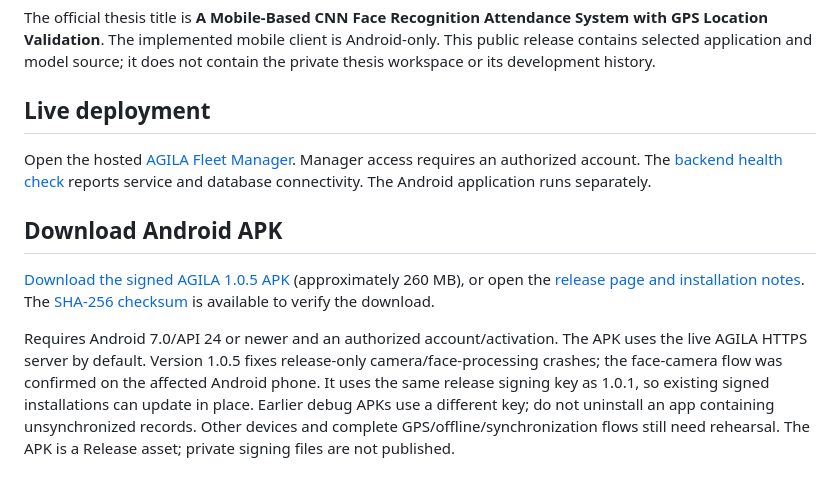
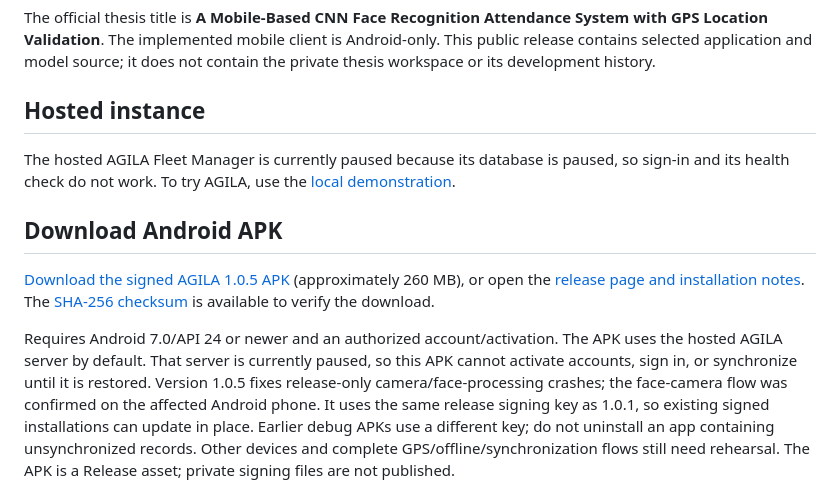
Before and after one commit to EJhayGit/A-Mobile-Based-CNN-Face-Recognition-Attendance-System-with-GPS-Location-Validation, a Markdown page: README.md, the part around the change. Rendered like a GitHub page.

Commit message:
Say the hosted instance is paused
The database is paused by the owner's choice, so the hosted Fleet Manager
and the APK's default server are unavailable. Point readers to the local
demonstration instead.

```diff
--- a/README.md
+++ b/README.md
@@ -10,12 +10,11 @@ The official thesis title is **A Mobile-Based CNN Face Recognition Attendance Sy
 Android-only. This public release contains selected application and model source;
 it does not contain the private thesis workspace or its development history.
 
-## Live deployment
+## Hosted instance
 
-Open the hosted [AGILA Fleet Manager](https://agila-thesis.onrender.com/).
-Manager access requires an authorized account. The
-[backend health check](https://agila-thesis.onrender.com/health) reports service
-and database connectivity. The Android application runs separately.
+The hosted AGILA Fleet Manager is currently paused because its database is
+paused, so sign-in and its health check do not work. To try AGILA, use the
+[local demonstration](#easy-local-demonstration-on-windows).
 
 ## Download Android APK
 
@@ -25,7 +24,9 @@ The [SHA-256 checksum](https://github.com/EJhayGit/A-Mobile-Based-CNN-Face-Recog
 is available to verify the download.
 
 Requires Android 7.0/API 24 or newer and an authorized account/activation.
-The APK uses the live AGILA HTTPS server by default. Version 1.0.5 fixes
+The APK uses the hosted AGILA server by default. That server is currently
+paused, so this APK cannot activate accounts, sign in, or synchronize until it
+is restored. Version 1.0.5 fixes
 release-only camera/face-processing crashes; the face-camera flow was confirmed
 on the affected Android phone. It uses the same release signing key as 1.0.1,
 so existing signed installations can update in place. Earlier debug APKs use a
```
